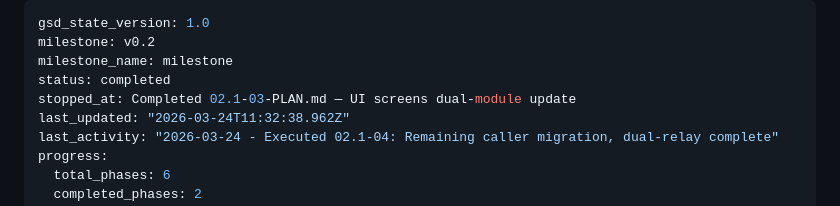
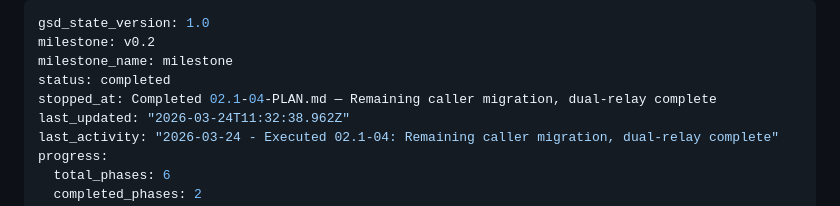
Before and after one commit to reckj/MoniToniVending, a Markdown page: .planning/STATE.md, the part around the change. Rendered like a GitHub page.

Commit message:
docs(02.1-04): complete remaining caller migration plan
- 02.1-04-SUMMARY.md: dual-relay migration final plan documented
- STATE.md: phase 02.1 marked complete, decisions added, progress updated to 69%
- ROADMAP.md: phase 02.1 marked Complete (4/4 plans)

```diff
--- a/.planning/STATE.md
+++ b/.planning/STATE.md
@@ -3,7 +3,7 @@ gsd_state_version: 1.0
 milestone: v0.2
 milestone_name: milestone
 status: completed
-stopped_at: Completed 02.1-03-PLAN.md — UI screens dual-module update
+stopped_at: Completed 02.1-04-PLAN.md — Remaining caller migration, dual-relay complete
 last_updated: "2026-03-24T11:32:38.962Z"
 last_activity: "2026-03-24 - Executed 02.1-04: Remaining caller migration, dual-relay complete"
 progress:
```
Also changed, not shown: 1 other file.
